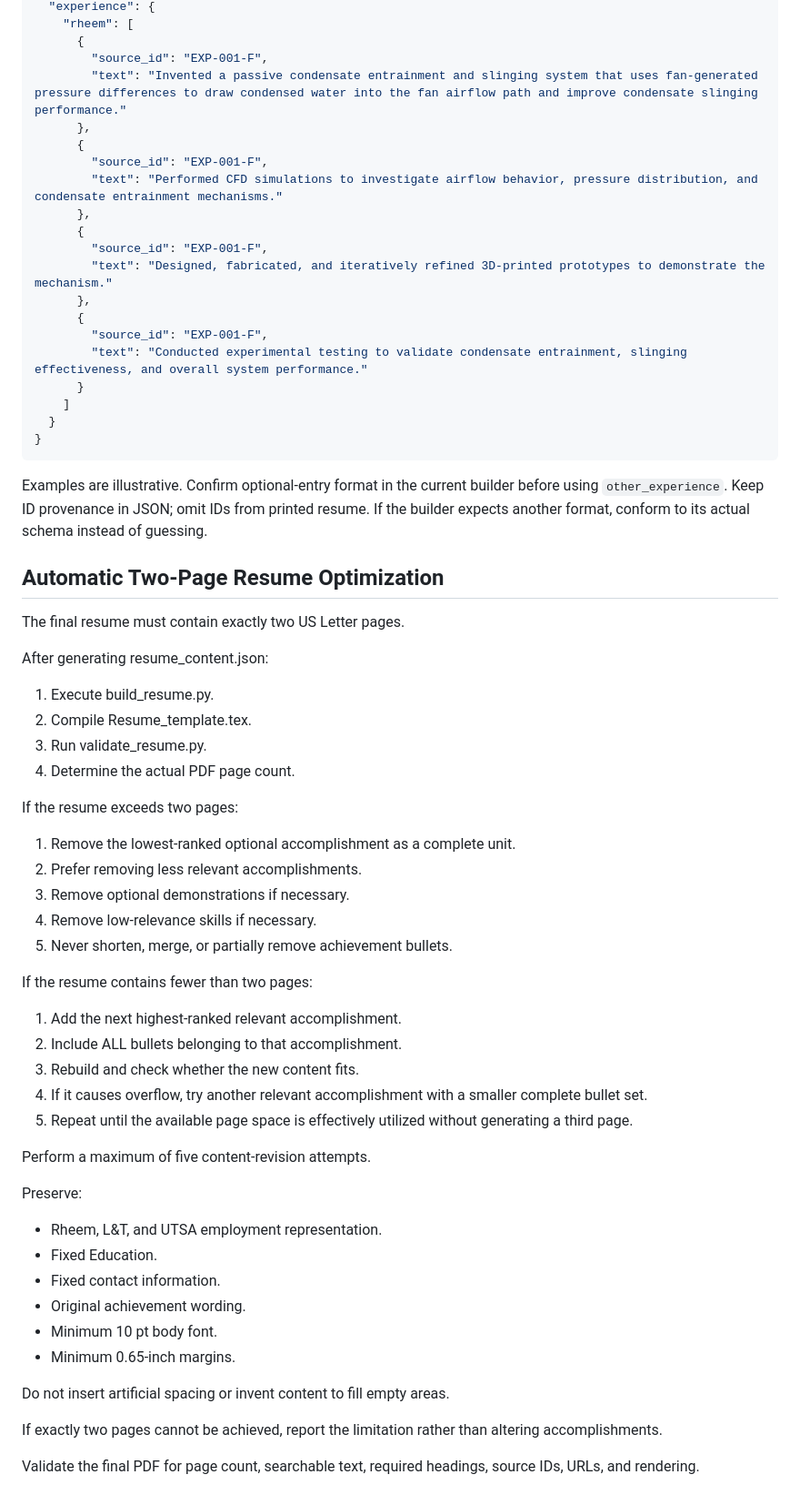
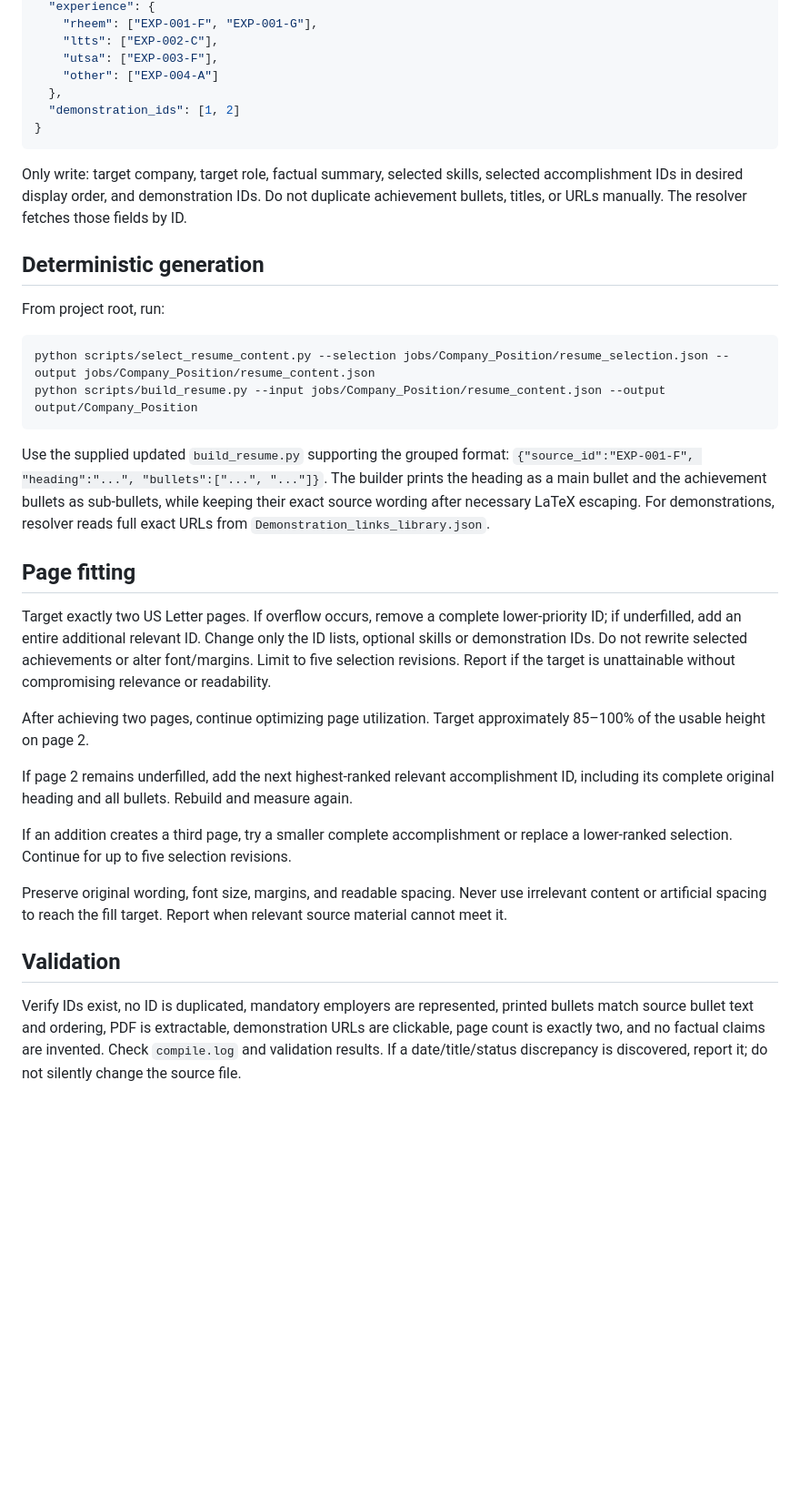
Before and after one commit to AdnanShahriar64/Agentic-Job-Application, a Markdown page: agents/resume_generator.md, the part around one of its changes. Shown at 91% size. Rendered like a GitHub page; blank space fills up the shorter version.

````diff
--- a/agents/resume_generator.md
+++ b/agents/resume_generator.md
@@ -55,75 +32,36 @@ IMPORTANT: Generate fields in the schema understood by the actual `scripts/build
   "experience": {
-    "rheem": [
-      {
-        "source_id": "EXP-001-F",
-        "text": "Invented a passive condensate entrainment and slinging system that uses fan-generated pressure differences to draw condensed water into the fan airflow path and improve condensate slinging performance."
-      },
-      {
-        "source_id": "EXP-001-F",
-        "text": "Performed CFD simulations to investigate airflow behavior, pressure distribution, and condensate entrainment mechanisms."
-      },
-      {
-        "source_id": "EXP-001-F",
-        "text": "Designed, fabricated, and iteratively refined 3D-printed prototypes to demonstrate the mechanism."
-      },
-      {
-        "source_id": "EXP-001-F",
-        "text": "Conducted experimental testing to validate condensate entrainment, slinging effectiveness, and overall system performance."
-      }
-    ]
-  }
+    "rheem": ["EXP-001-F", "EXP-001-G"],
+    "ltts": ["EXP-002-C"],
+    "utsa": ["EXP-003-F"],
+    "other": ["EXP-004-A"]
+  },
+  "demonstration_ids": [1, 2]
 }
 ```
 
-Examples are illustrative. Confirm optional-entry format in the current builder before using `other_experience`. Keep ID provenance in JSON; omit IDs from printed resume. If the builder expects another format, conform to its actual schema instead of guessing.
+Only write: target company, target role, factual summary, selected skills, selected accomplishment IDs in desired display order, and demonstration IDs. Do not duplicate achievement bullets, titles, or URLs manually. The resolver fetches those fields by ID.
 
+## Deterministic generation
+From project root, run:
 
-## Automatic Two-Page Resume Optimization
+```powershell
+python scripts/select_resume_content.py --selection jobs/Company_Position/resume_selection.json --output jobs/Company_Position/resume_content.json
+python scripts/build_resume.py --input jobs/Company_Position/resume_content.json --output output/Company_Position
+```
 
-The final resume must contain exactly two US Letter pages.
+Use the supplied updated `build_resume.py` supporting the grouped format:
+`{"source_id":"EXP-001-F", "heading":"...", "bullets":["...", "..."]}`. The builder prints the heading as a main bullet and the achievement bullets as sub-bullets, while keeping their exact source wording after necessary LaTeX escaping. For demonstrations, resolver reads full exact URLs from `Demonstration_links_library.json`.
 
-After generating resume_content.json:
+## Page fitting
+Target exactly two US Letter pages. If overflow occurs, remove a complete lower-priority ID; if underfilled, add an entire additional relevant ID. Change only the ID lists, optional skills or demonstration IDs. Do not rewrite selected achievements or alter font/margins. Limit to five selection revisions. Report if the target is unattainable without compromising relevance or readability.
 
-1. Execute build_resume.py.
-2. Compile Resume_template.tex.
-3. Run validate_resume.py.
-4. Determine the actual PDF page count.
+After achieving two pages, continue optimizing page utilization. Target approximately 85–100% of the usable height on page 2.
 
-If the resume exceeds two pages:
+If page 2 remains underfilled, add the next highest-ranked relevant accomplishment ID, including its complete original heading and all bullets. Rebuild and measure again.
 
-1. Remove the lowest-ranked optional accomplishment
-   as a complete unit.
-2. Prefer removing less relevant accomplishments.
-3. Remove optional demonstrations if necessary.
-4. Remove low-relevance skills if necessary.
-5. Never shorten, merge, or partially remove
-   achievement bullets.
+If an addition creates a third page, try a smaller complete accomplishment or replace a lower-ranked selection. Continue for up to five selection revisions.
 
-If the resume contains fewer than two pages:
+Preserve original wording, font size, margins, and readable spacing. Never use irrelevant content or artificial spacing to reach the fill target. Report when relevant source material cannot meet it.
 
-1. Add the next highest-ranked relevant accomplishment.
-2. Include ALL bullets belonging to that accomplishment.
-3. Rebuild and check whether the new content fits.
-4. If it causes overflow, try another relevant
-   accomplishment with a smaller complete bullet set.
-5. Repeat until the available page space is effectively
-   utilized without generating a third page.
-
-Perform a maximum of five content-revision attempts.
-
-Preserve:
-- Rheem, L&T, and UTSA employment representation.
-- Fixed Education.
-- Fixed contact information.
-- Original achievement wording.
-- Minimum 10 pt body font.
-- Minimum 0.65-inch margins.
-
-Do not insert artificial spacing or invent content
-to fill empty areas.
-
-If exactly two pages cannot be achieved, report
-the limitation rather than altering accomplishments.
-
-Validate the final PDF for page count, searchable text,
-required headings, source IDs, URLs, and rendering.
+## Validation
+Verify IDs exist, no ID is duplicated, mandatory employers are represented, printed bullets match source bullet text and ordering, PDF is extractable, demonstration URLs are clickable, page count is exactly two, and no factual claims are invented. Check `compile.log` and validation results. If a date/title/status discrepancy is discovered, report it; do not silently change the source file.
````
Also changed, not shown: other parts of agents/resume_generator.md (+22 -45 lines).
